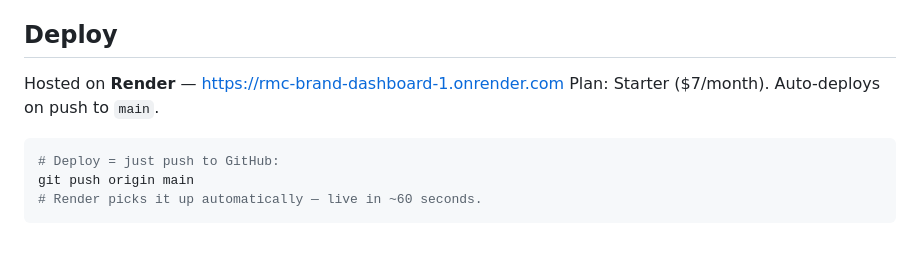
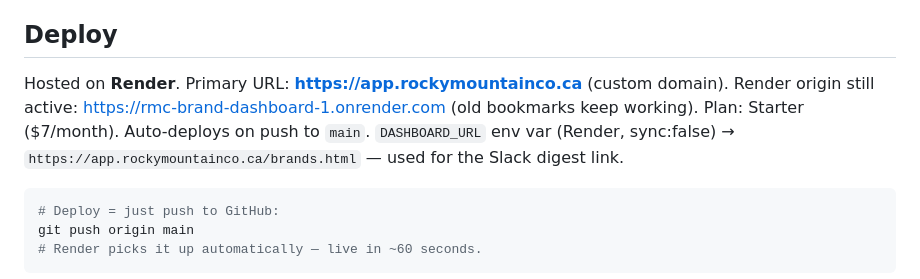
Before and after one commit to RMCaptain/rmc-brand-dashboard, a Markdown page: CLAUDE.md, the part around the change. Rendered like a GitHub page; blank space fills up the shorter version.

Commit message:
Docs: app.rockymountainco.ca is the primary domain
Migrating the dashboard off the onrender.com URL onto the custom domain
app.rockymountainco.ca (Mike, 2026-07-16). The Render origin stays active
so old bookmarks keep working. No app code change needed — DASHBOARD_URL
is already an env var and there were no hardcoded onrender URLs.

Custom domain + DNS record are configured in Render/registrar (runbook
handed to Mike); this just records the target in the deploy docs.

Co-Authored-By: Claude Opus 4.8 (1M context) <noreply@anthropic.com>

````diff
--- a/CLAUDE.md
+++ b/CLAUDE.md
@@ -79,8 +79,10 @@ git pull                                                # start on new machine
 Repo: https://github.com/RMCaptain/rmc-brand-dashboard
 
 ## Deploy
-Hosted on **Render** — https://rmc-brand-dashboard-1.onrender.com
+Hosted on **Render**. Primary URL: **https://app.rockymountainco.ca** (custom domain).
+Render origin still active: https://rmc-brand-dashboard-1.onrender.com (old bookmarks keep working).
 Plan: Starter ($7/month). Auto-deploys on push to `main`.
+`DASHBOARD_URL` env var (Render, sync:false) → `https://app.rockymountainco.ca/brands.html` — used for the Slack digest link.
 
 ```bash
 # Deploy = just push to GitHub:
````
